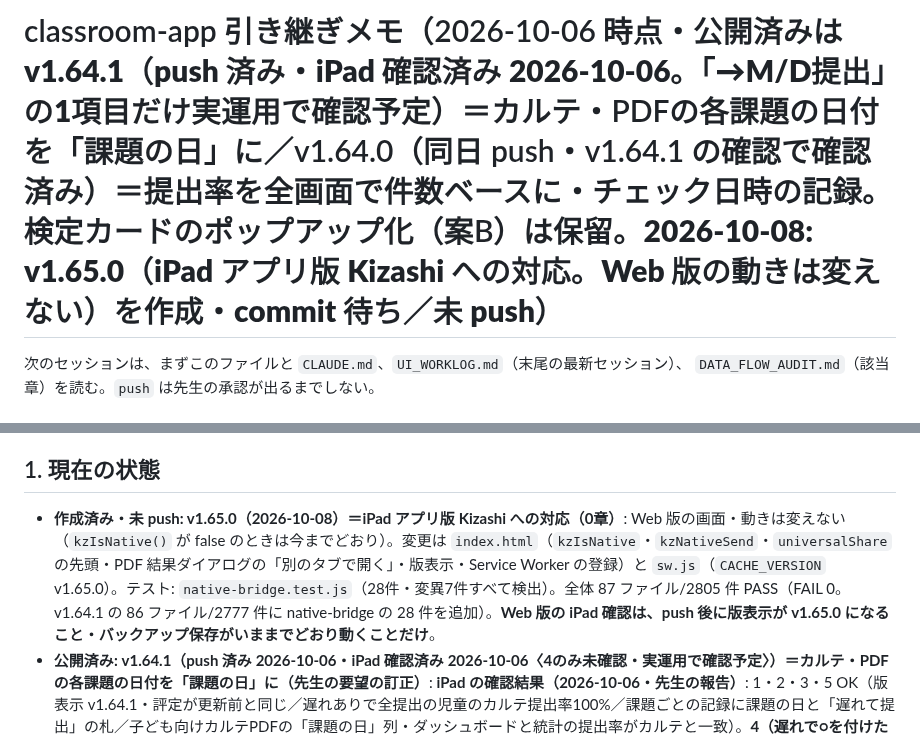
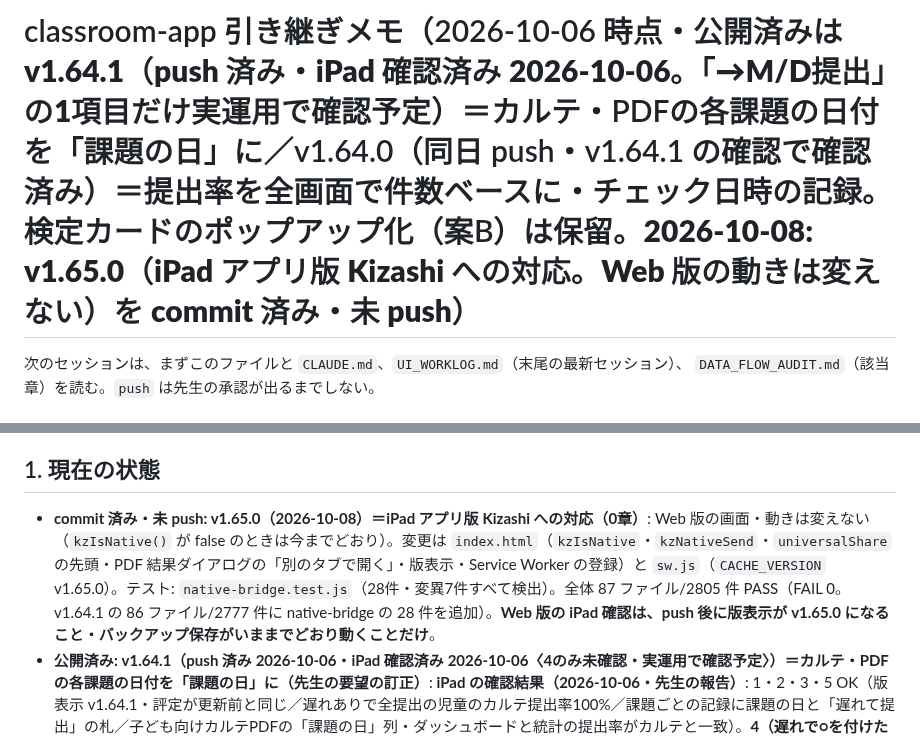
Before and after one commit to yymameda/classroom-app, a Markdown page: HANDOFF.md, 2 parts joined by grey strips. Drawn GitHub-style.

Commit message:
docs: HANDOFF の v1.65.0 を commit 済み・未 push に更新
Co-Authored-By: Claude Opus 5.5 <noreply@anthropic.com>

```diff
--- a/HANDOFF.md
+++ b/HANDOFF.md
@@ -1,4 +1,4 @@
-# classroom-app 引き継ぎメモ（2026-10-06 時点・公開済みは **v1.64.1（push 済み・iPad 確認済み 2026-10-06。「→M/D提出」の1項目だけ実運用で確認予定）**＝カルテ・PDFの各課題の日付を「課題の日」に／v1.64.0（同日 push・v1.64.1 の確認で確認済み）＝提出率を全画面で件数ベースに・チェック日時の記録。検定カードのポップアップ化（案B）は保留。**2026-10-08: v1.65.0（iPad アプリ版 Kizashi への対応。Web 版の動きは変えない）を作成・commit 待ち／未 push**）
+# classroom-app 引き継ぎメモ（2026-10-06 時点・公開済みは **v1.64.1（push 済み・iPad 確認済み 2026-10-06。「→M/D提出」の1項目だけ実運用で確認予定）**＝カルテ・PDFの各課題の日付を「課題の日」に／v1.64.0（同日 push・v1.64.1 の確認で確認済み）＝提出率を全画面で件数ベースに・チェック日時の記録。検定カードのポップアップ化（案B）は保留。**2026-10-08: v1.65.0（iPad アプリ版 Kizashi への対応。Web 版の動きは変えない）を commit 済み・未 push**）
 
 次のセッションは、まずこのファイルと `CLAUDE.md`、`UI_WORKLOG.md`（末尾の最新セッション）、
 `DATA_FLOW_AUDIT.md`（該当章）を読む。`push` は先生の承認が出るまでしない。
@@ -23,7 +23,7 @@
 
 ## 1. 現在の状態
 
-- **作成済み・未 push: v1.65.0（2026-10-08）＝iPad アプリ版 Kizashi への対応（0章）**: Web 版の画面・動きは変えない（`kzIsNative()` が false のときは今までどおり）。変更は `index.html`（`kzIsNative`・`kzNativeSend`・`universalShare` の先頭・PDF 結果ダイアログの「別のタブで開く」・版表示・Service Worker の登録）と `sw.js`（`CACHE_VERSION` v1.65.0）。テスト: `native-bridge.test.js`（28件・変異7件すべて検出）。全体 87 ファイル/2805 件 PASS（FAIL 0。v1.64.1 の 86 ファイル/2777 件に native-bridge の 28 件を追加）。**Web 版の iPad 確認は、push 後に版表示が v1.65.0 になること・バックアップ保存がいままでどおり動くことだけ**。
+- **commit 済み・未 push: v1.65.0（2026-10-08）＝iPad アプリ版 Kizashi への対応（0章）**: Web 版の画面・動きは変えない（`kzIsNative()` が false のときは今までどおり）。変更は `index.html`（`kzIsNative`・`kzNativeSend`・`universalShare` の先頭・PDF 結果ダイアログの「別のタブで開く」・版表示・Service Worker の登録）と `sw.js`（`CACHE_VERSION` v1.65.0）。テスト: `native-bridge.test.js`（28件・変異7件すべて検出）。全体 87 ファイル/2805 件 PASS（FAIL 0。v1.64.1 の 86 ファイル/2777 件に native-bridge の 28 件を追加）。**Web 版の iPad 確認は、push 後に版表示が v1.65.0 になること・バックアップ保存がいままでどおり動くことだけ**。
 - **公開済み: v1.64.1（push 済み 2026-10-06・iPad 確認済み 2026-10-06〈4のみ未確認・実運用で確認予定〉）＝カルテ・PDFの各課題の日付を「課題の日」に（先生の要望の訂正）**: **iPad の確認結果（2026-10-06・先生の報告）**: 1・2・3・5 OK（版表示 v1.64.1・評定が更新前と同じ／遅れありで全提出の児童のカルテ提出率100%／課題ごとの記録に課題の日と「遅れて提出」の札／子ども向けカルテPDFの「課題の日」列・ダッシュボードと統計の提出率がカルテと一致）。**4（遅れで○を付けた課題の「→M/D提出」）は未確認**＝該当する場面がまだない。次に遅れて提出があったときに実運用で確認する。 以下は v1.64.1 の変更内容: カルテに出したいのは児童ごとのチェック時刻ではなく、課題に登録した日付（`assignment.date`）だった。カルテ画面の「📋 課題ごとの記録（課題の日つき）」・未提出／遅れの一覧・カルテPDF（児童用／教員用）・一括PDF の各課題に**課題の日「M/D」**（`subFormatAssignDate`。date なしは「―」）。**遅れて提出で `checkedAt` があるときだけ**、後ろに小さく「**→M/D提出**」（`subLateSubmittedSuffix`）。PDF の列見出しは「課題の日」。v1.64.0 の「M/D HH:mm」の表示（`subFormatCheckedAt`）は外し、**`checkedAt` の記録（`subResolveCheckedAt`）は今後のために残す**。表示だけの変更（保存データは書き換えない）・提出率と成績は変わらない。テスト: `karte-submission-count-checkedat.test.js`（47件・変異7件すべて検出）。全体 86 ファイル/2777 件 PASS（FAIL 0。v1.64.0 の 2770件から、karte-submission-count-checkedat が 40→47件）。DATA_FLOW_AUDIT.md 42.6。
 - **公開済み: v1.64.0（push 済み 2026-10-06・iPad 確認済み 2026-10-06。v1.64.1 の確認リストの 1・2・3・5 で確認）＝提出率を全画面で件数ベースに・提出物のチェック日時をカルテに表示**: (1) **先生の方針（2026-10-06 決定）: 「提出率」＝件数（提出した件数÷対象件数）を全画面で使う。0.8倍（お直し前・遅れ上限）は成績の評価点にだけ使う。△再提出（お直し前）も提出率では1件に数える**。件数ベースにしたのは、カルテ画面・カルテPDF 児童用／教員用・一括PDF〈`printAllKarte`〉・面談用テキスト・ダッシュボード（クラス・児童別）・提出物チェックの統計タブ。分母は v1.50.0 のまま（期限日欠席かつ未提出は除外・後日提出は提出）。全部出せば遅れがあっても100%。数え方は成績モジュールの共通関数 `grdSubmissionTallyNew`／`grdSubmissionTallyAdd`／`grdSubmissionRatePct` の1か所。**評価点のまま**: 成績処理（10点換算・観点別・評定・説明文）・統計タブの10点換算（ラベル「評価点（10点換算）」。提出率は「提出率（件数）」）・レーダーPDFの「評価点 x/y（%）」・成績CSV・明細CSV・算出根拠Excel（一覧は DATA_FLOW_AUDIT.md 42.1）。遅れて提出の課題には小さな札「遅れて提出」（`var(--accent)`・新しい色なし）。(2) **既存の `createdAt` はチェック時刻ではなかった**（入力タブの自動保存のたびに、その課題の全員分が今の時刻になる）→ 新しく **`checkedAt`（ISO）** を、○／△を付けたときに記録（`subResolveCheckedAt`。同じ状態の保存し直し・お直し・遅れの付け外しでは変わらない・状態が変わったら更新・チェックを外すと記録ごと消える・**過去の記録には時刻を作らない＝「―」**）。カルテ画面に折りたたみ「📋 課題ごとの記録（チェック日時つき）」、カルテPDF・一括PDF の課題一覧に「チェック日時」列（M/D HH:mm）。バックアップの書き出し・復元で保持（版の印 version 11 は変えない）。テスト: 新規 `karte-submission-count-checkedat.test.js`（40件。修正前で20件失敗・変異14件すべて検出）、`submission-rate-unify`（22件）・`data-reflection`（M6）・`radar-submission-text` の提出率の期待値を件数ベースに更新（成績の数値の検査は変えていない・共通関数の変異4件すべて検出）。全体 86 ファイル/2770 件 PASS（FAIL 0。v1.63.2 の 85ファイルから、新規1ファイル40件・`submission-rate-unify` に3件。README の表は `list-scroll-cutoff` の v1.63.2 で増えた5件〈33→38〉の記入漏れもあわせて更新）。DATA_FLOW_AUDIT.md 42章。
 - **公開済み: v1.63.1（push 済み 2026-09-21・iPad 確認済み 2026-09-21）＝5段階の「取消」ボタンを欠席ボタンの隣へ移し、行の高さを v1.62.0 に戻した**: **iPad の確認結果（先生の報告・3項目すべて OK）**: バックアップ保存／版表示 v1.63.1／児童の記録の5段階で27名が1画面に収まり、欠席ボタンの隣に取消ボタンが並ぶ・取り消しと「元に戻す」が動作する。（**v1.63.0 の取り消しの動作も、これで確認済み**） 以下は v1.63.1 の変更内容: iPad 実機（先生）の指摘（v1.63.0）「取り消しボタンが大きすぎて、27名が1画面に収まらない」への修正。v1.63.0 は専用の行（44px）で、5段階のカードが 92→126px になり、27人・iPad Air 横／10世代 横は 27→18人しか1画面に見えなかった（座席も縦向き・10世代でタイルが 73→119px）。**v1.63.1: 「取消」を欠席ボタンのすぐ右に、欠席ボタンと同じ見た目・同じ大きさ（38×24px。class `sub-absent-btn` を共用）で並べた**。**欠席ボタン自体が 44px 未満（38×24）なので、先生に報告して決定: 「欠席と同じ 38×24」（44px を守ると1行が約98pxになり27人が1画面に収まらない）。取消のタップ領域も欠席と同じく 44px 未満**。**5段階の行の ✓ の印はやめた**（氏名の幅の確保。先生の決定。カードが緑になる表示は残る）・見出しの隙間を 2→1px。連続入力の入力画面と座席は、ボタンを角に重ねて置く（座席は番号を左上に寄せる）。**`min-height` を 86px に戻した**。**同じ人数・同じ画面サイズで、リスト全体の高さ・1行の高さ・全部見える人数・座席のタイルの高さ・連続入力のマスが v1.62.0 と一致**（27人・30人 × 5サイズ × 3モード。DATA_FLOW_AUDIT.md 41.3 の表）。**氏名の表示幅は狭くなる**（Air 横 79→61px・10世代 横 63→45px・mini 71→53px・Pro13 110→92px。縦は同じ）。27人の見本で、4文字以下は全画面で収まり、**10世代 横だけ5文字の氏名が省略されうる**。**欠席中**は「欠席中」が濃く塗られ、その右の「取消」は薄くて押せない（どちらが押されているか分かる）。**取り消しの動作（記録の削除・元に戻す・競合時は書き戻さない・進捗が減る・成績）は v1.63.0 のまま**。テスト: 新規 `abc-row-height.test.js`（55件・v1.62.0 のコードで採取した pin と一致。修正前の v1.63.0 で 44件中23件失敗）・`abc-cancel.test.js`（101件。動作の検査は変えず、大きさ・見た目・置き場所の検査を更新）・変異31件すべて検出。全体 85 ファイル/2723 件 PASS。DATA_FLOW_AUDIT.md 41章。
```
